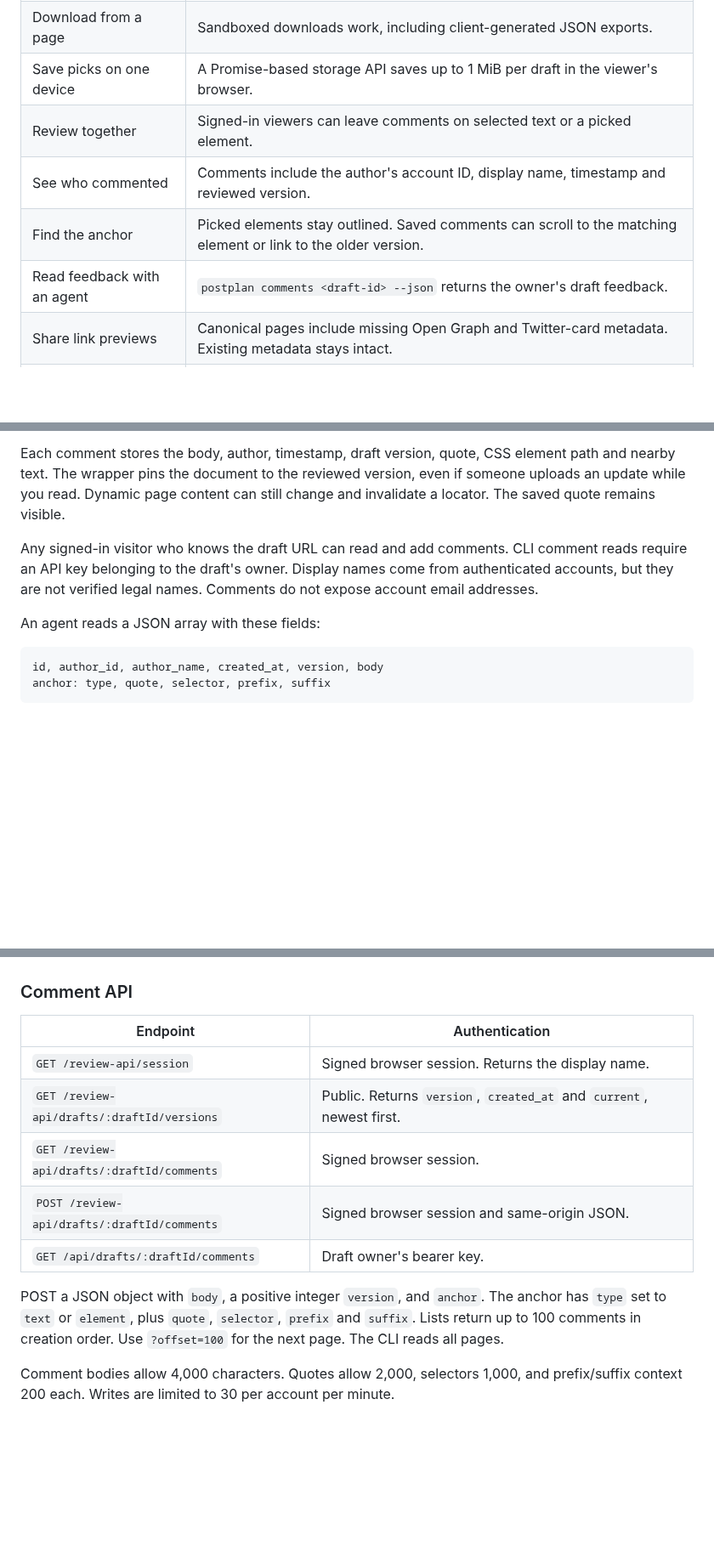
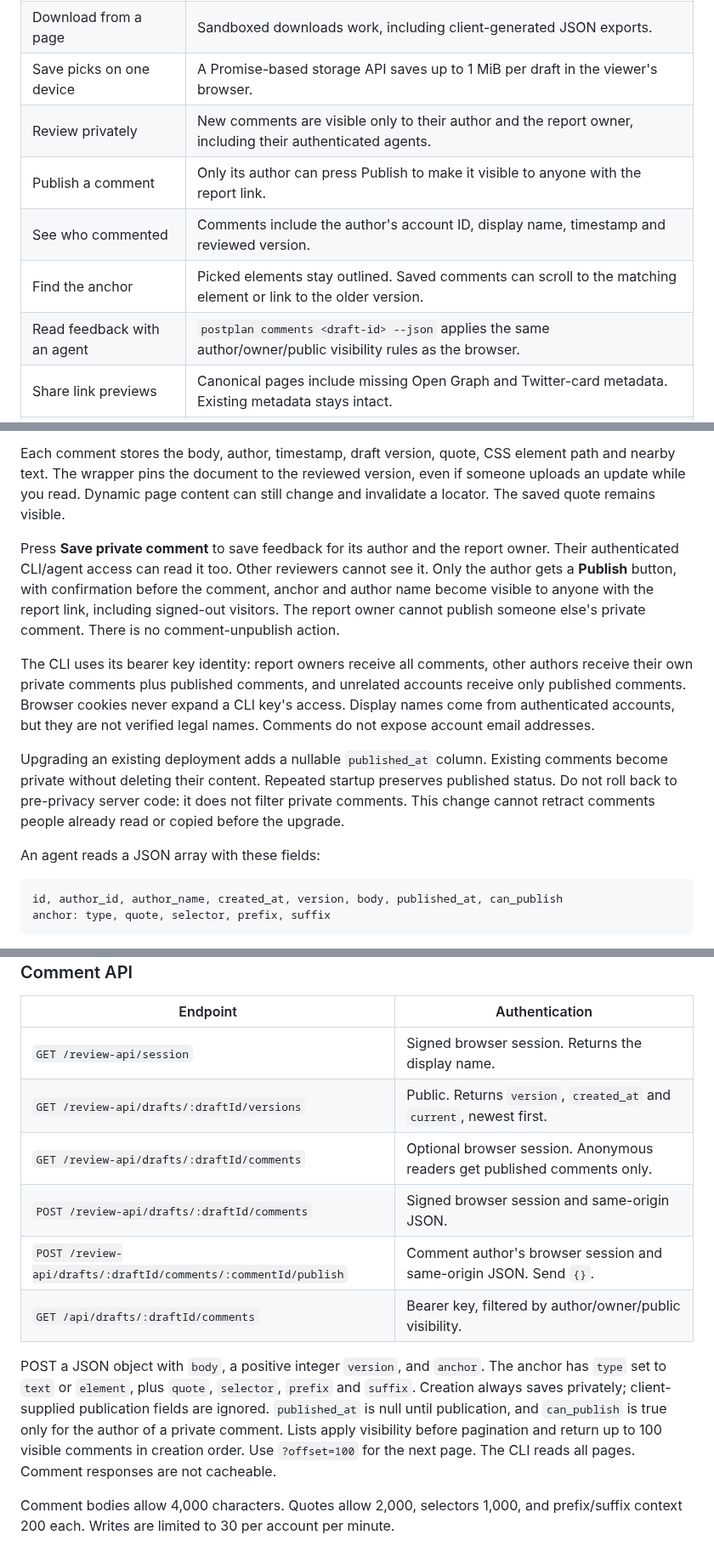
Before and after one commit to restot/postplan, a Markdown page: README.md, 3 parts joined by grey strips. Shown at 85% size. Rendered like a GitHub page; blank space fills up the shorter version.

Commit message:
Make review comments private until their author publishes

````diff
--- a/README.md
+++ b/README.md
@@ -46,10 +46,11 @@ The packaged CLI defaults to `https://postplan.restot.top`. Use `--api-url` when
 | Run interactive pages | Inline scripts, modules, HTTPS scripts, event handlers, stylesheets and fonts are allowed inside the sandbox. |
 | Download from a page | Sandboxed downloads work, including client-generated JSON exports. |
 | Save picks on one device | A Promise-based storage API saves up to 1 MiB per draft in the viewer's browser. |
-| Review together | Signed-in viewers can leave comments on selected text or a picked element. |
+| Review privately | New comments are visible only to their author and the report owner, including their authenticated agents. |
+| Publish a comment | Only its author can press Publish to make it visible to anyone with the report link. |
 | See who commented | Comments include the author's account ID, display name, timestamp and reviewed version. |
 | Find the anchor | Picked elements stay outlined. Saved comments can scroll to the matching element or link to the older version. |
-| Read feedback with an agent | `postplan comments <draft-id> --json` returns the owner's draft feedback. |
+| Read feedback with an agent | `postplan comments <draft-id> --json` applies the same author/owner/public visibility rules as the browser. |
 | Share link previews | Canonical pages include missing Open Graph and Twitter-card metadata. Existing metadata stays intact. |
 | Use separate accounts | Shoo sign-in creates a separate account for each identity. The dashboard lists that account's drafts and versions. |
 | Manage CLI keys | Create and revoke personal API keys through the web UI. |
@@ -88,12 +89,16 @@ Select text, or press **Pick element** and tap part of the page. The selected el
 
 Each comment stores the body, author, timestamp, draft version, quote, CSS element path and nearby text. The wrapper pins the document to the reviewed version, even if someone uploads an update while you read. Dynamic page content can still change and invalidate a locator. The saved quote remains visible.
 
-Any signed-in visitor who knows the draft URL can read and add comments. CLI comment reads require an API key belonging to the draft's owner. Display names come from authenticated accounts, but they are not verified legal names. Comments do not expose account email addresses.
+Press **Save private comment** to save feedback for its author and the report owner. Their authenticated CLI/agent access can read it too. Other reviewers cannot see it. Only the author gets a **Publish** button, with confirmation before the comment, anchor and author name become visible to anyone with the report link, including signed-out visitors. The report owner cannot publish someone else's private comment. There is no comment-unpublish action.
+
+The CLI uses its bearer key identity: report owners receive all comments, other authors receive their own private comments plus published comments, and unrelated accounts receive only published comments. Browser cookies never expand a CLI key's access. Display names come from authenticated accounts, but they are not verified legal names. Comments do not expose account email addresses.
+
+Upgrading an existing deployment adds a nullable `published_at` column. Existing comments become private without deleting their content. Repeated startup preserves published status. Do not roll back to pre-privacy server code: it does not filter private comments. This change cannot retract comments people already read or copied before the upgrade.
 
 An agent reads a JSON array with these fields:
 
 ```text
-id, author_id, author_name, created_at, version, body
+id, author_id, author_name, created_at, version, body, published_at, can_publish
 anchor: type, quote, selector, prefix, suffix
 ```
 
@@ -105,11 +110,12 @@ Comments never rewrite uploaded HTML or local files. The agent reads feedback, e
 | --- | --- |
 | `GET /review-api/session` | Signed browser session. Returns the display name. |
 | `GET /review-api/drafts/:draftId/versions` | Public. Returns `version`, `created_at` and `current`, newest first. |
-| `GET /review-api/drafts/:draftId/comments` | Signed browser session. |
+| `GET /review-api/drafts/:draftId/comments` | Optional browser session. Anonymous readers get published comments only. |
 | `POST /review-api/drafts/:draftId/comments` | Signed browser session and same-origin JSON. |
-| `GET /api/drafts/:draftId/comments` | Draft owner's bearer key. |
+| `POST /review-api/drafts/:draftId/comments/:commentId/publish` | Comment author's browser session and same-origin JSON. Send `{}`. |
+| `GET /api/drafts/:draftId/comments` | Bearer key, filtered by author/owner/public visibility. |
 
-POST a JSON object with `body`, a positive integer `version`, and `anchor`. The anchor has `type` set to `text` or `element`, plus `quote`, `selector`, `prefix` and `suffix`. Lists return up to 100 comments in creation order. Use `?offset=100` for the next page. The CLI reads all pages.
+POST a JSON object with `body`, a positive integer `version`, and `anchor`. The anchor has `type` set to `text` or `element`, plus `quote`, `selector`, `prefix` and `suffix`. Creation always saves privately; client-supplied publication fields are ignored. `published_at` is null until publication, and `can_publish` is true only for the author of a private comment. Lists apply visibility before pagination and return up to 100 visible comments in creation order. Use `?offset=100` for the next page. The CLI reads all pages. Comment responses are not cacheable.
 
 Comment bodies allow 4,000 characters. Quotes allow 2,000, selectors 1,000, and prefix/suffix context 200 each. Writes are limited to 30 per account per minute.
 
````
Also changed, not shown: docs/onboarding.md (+9 -7 lines), skills/post-report/SKILL.md (+4 -0 lines), docs/images/mobile-comments.png, docs/images/picked-element.png, docs/images/saved-comment.png, docs/images/signed-out.png, docs/images/version-history.png, 5 other files.
